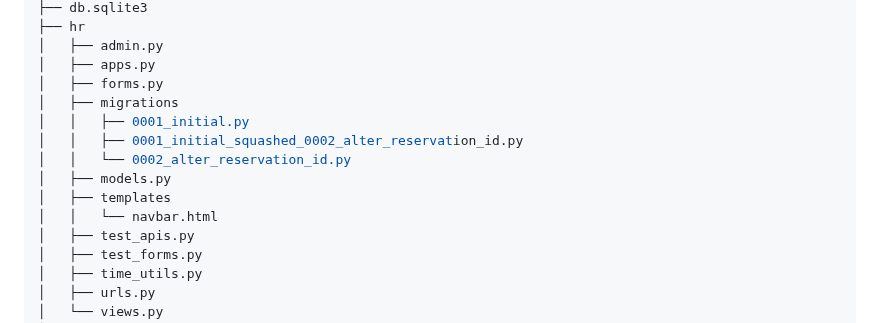
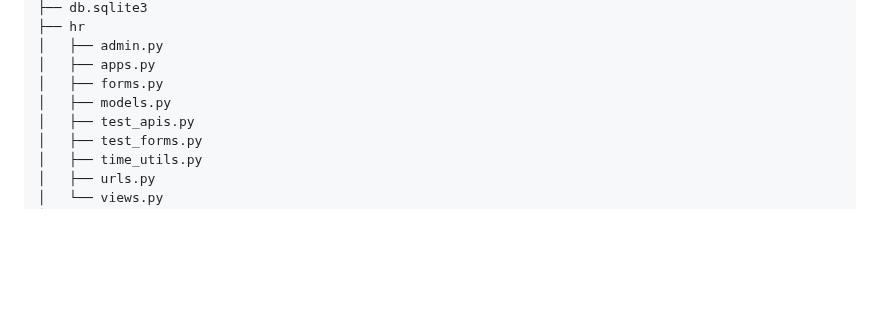
Before and after one commit to conorheffron/booking-sys, a Markdown page: README.md, the part around the change. Rendered like a GitHub page; blank space fills up the shorter version.

```diff
--- a/README.md
+++ b/README.md
@@ -43,13 +43,7 @@ backend
 │   ├── admin.py
 │   ├── apps.py
 │   ├── forms.py
-│   ├── migrations
-│   │   ├── 0001_initial.py
-│   │   ├── 0001_initial_squashed_0002_alter_reservation_id.py
-│   │   └── 0002_alter_reservation_id.py
 │   ├── models.py
-│   ├── templates
-│   │   └── navbar.html
 │   ├── test_apis.py
 │   ├── test_forms.py
 │   ├── time_utils.py
```
